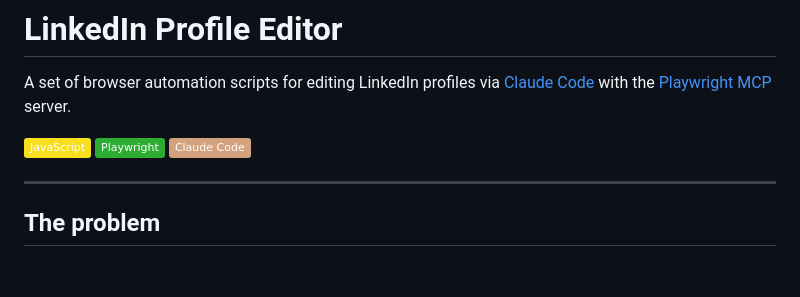
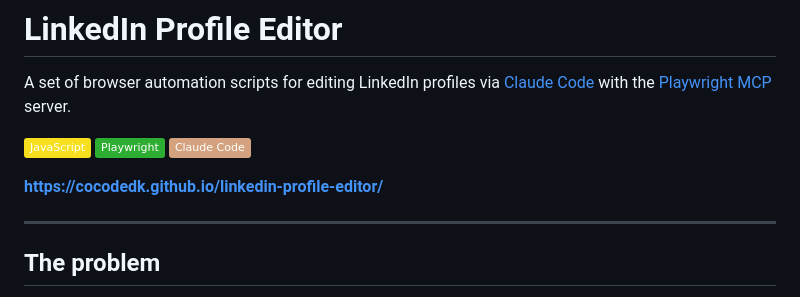
Before and after one commit to cocodedk/linkedin-profile-editor, a Markdown page: README.md, the part around the change. GitHub-like rendering; badges without logos; blank space fills up the shorter version.

Commit message:
Add GitHub Pages link to README

```diff
--- a/README.md
+++ b/README.md
@@ -5,6 +5,8 @@ A set of browser automation scripts for editing LinkedIn profiles via [Claude Co
 ![JavaScript](https://img.shields.io/badge/JavaScript-F7DF1E?style=flat&logo=javascript&logoColor=black)
 ![Playwright](https://img.shields.io/badge/Playwright-2EAD33?style=flat&logo=playwright&logoColor=white)
 ![Claude Code](https://img.shields.io/badge/Claude_Code-D4A27F?style=flat)
+
+**[https://cocodedk.github.io/linkedin-profile-editor/](https://cocodedk.github.io/linkedin-profile-editor/)**
 
 ---
 
```
